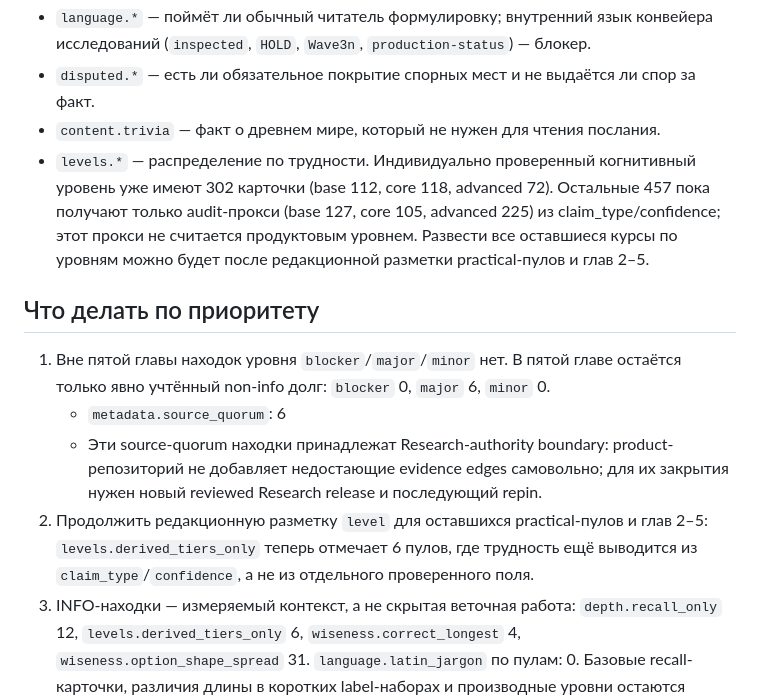
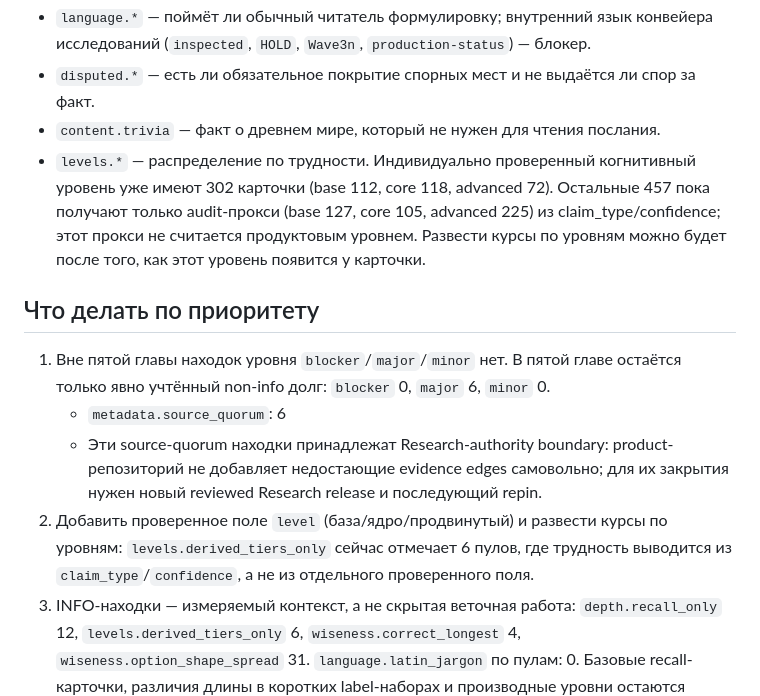
Before and after one commit to FedorMilovanov/bible-bot, a Markdown page: docs/QUESTION_BANK_AUDIT.md, the part around the change. Rendered like a GitHub page.

Commit message:
docs: match generated difficulty audit text

```diff
--- a/docs/QUESTION_BANK_AUDIT.md
+++ b/docs/QUESTION_BANK_AUDIT.md
@@ -119,13 +119,13 @@
 - `language.*` — поймёт ли обычный читатель формулировку; внутренний язык конвейера исследований (`inspected`, `HOLD`, `Wave3n`, `production-status`) — блокер.
 - `disputed.*` — есть ли обязательное покрытие спорных мест и не выдаётся ли спор за факт.
 - `content.trivia` — факт о древнем мире, который не нужен для чтения послания.
-- `levels.*` — распределение по трудности. Индивидуально проверенный когнитивный уровень уже имеют 302 карточки (base 112, core 118, advanced 72). Остальные 457 пока получают только audit-прокси (base 127, core 105, advanced 225) из claim_type/confidence; этот прокси не считается продуктовым уровнем. Развести все оставшиеся курсы по уровням можно будет после редакционной разметки practical-пулов и глав 2–5.
+- `levels.*` — распределение по трудности. Индивидуально проверенный когнитивный уровень уже имеют 302 карточки (base 112, core 118, advanced 72). Остальные 457 пока получают только audit-прокси (base 127, core 105, advanced 225) из claim_type/confidence; этот прокси не считается продуктовым уровнем. Развести курсы по уровням можно будет после того, как этот уровень появится у карточки.
 
 ## Что делать по приоритету
 
 1. Вне пятой главы находок уровня `blocker`/`major`/`minor` нет. В пятой главе остаётся только явно учтённый non-info долг: `blocker` 0, `major` 6, `minor` 0.
    - `metadata.source_quorum`: 6
    - Эти source-quorum находки принадлежат Research-authority boundary: product-репозиторий не добавляет недостающие evidence edges самовольно; для их закрытия нужен новый reviewed Research release и последующий repin.
-2. Продолжить редакционную разметку `level` для оставшихся practical-пулов и глав 2–5: `levels.derived_tiers_only` теперь отмечает 6 пулов, где трудность ещё выводится из `claim_type`/`confidence`, а не из отдельного проверенного поля.
+2. Добавить проверенное поле `level` (база/ядро/продвинутый) и развести курсы по уровням: `levels.derived_tiers_only` сейчас отмечает 6 пулов, где трудность выводится из `claim_type`/`confidence`, а не из отдельного проверенного поля.
 3. INFO-находки — измеряемый контекст, а не скрытая веточная работа: `depth.recall_only` 12, `levels.derived_tiers_only` 6, `wiseness.correct_longest` 4, `wiseness.option_shape_spread` 31. `language.latin_jargon` по пулам: 0. Базовые recall-карточки, различия длины в коротких label-наборах и производные уровни остаются видимыми в ratchet и не объявляются исправленными только потому, что они не блокируют релиз.
 4. Каждая новая карточка проходит `--check`: ratchet в `data/question-quality-budget.json` не даёт счётчикам вырасти, а `tests/test_question_depth_regressions.py` держит глубину объяснений, нейтральность длины вариантов и источник-quorum вне пятой главы.
```
